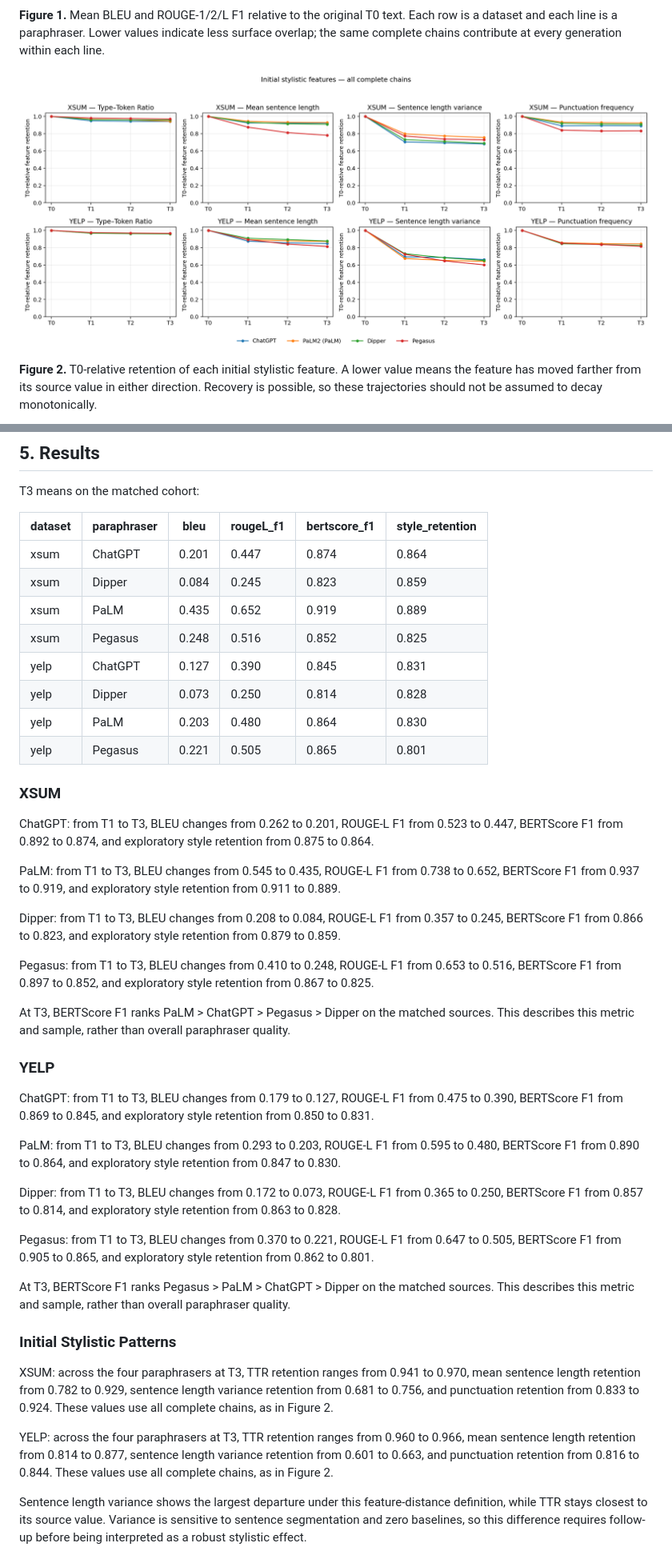
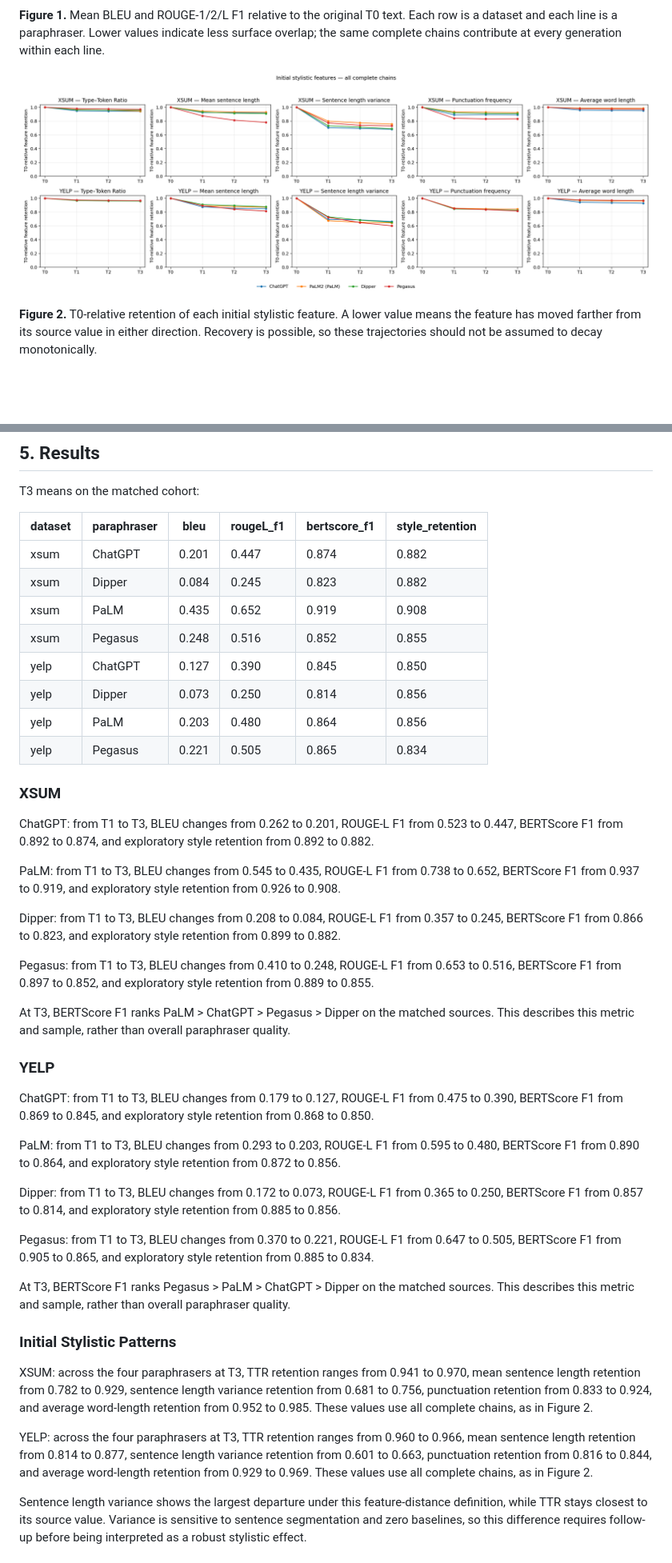
Before and after one commit to xiaoyancai/Ship-of-Theseus-Paraphrased-Corpus-CS6120-Team4, a Markdown page: docs/update1_style_decay.md, 2 parts joined by grey strips. Shown at 80% size. Drawn GitHub-style; pictures changed too: figures/update1_style_decay.png; blank space fills up the shorter version.

Commit message:
results: regenerate Update 1 style decay outputs

```diff
--- a/docs/update1_style_decay.md
+++ b/docs/update1_style_decay.md
@@ -60,43 +61,43 @@ T3 means on the matched cohort:
 
 | dataset | paraphraser | bleu | rougeL_f1 | bertscore_f1 | style_retention |
 | --- | --- | --- | --- | --- | --- |
-| xsum | ChatGPT | 0.201 | 0.447 | 0.874 | 0.864 |
-| xsum | Dipper | 0.084 | 0.245 | 0.823 | 0.859 |
-| xsum | PaLM | 0.435 | 0.652 | 0.919 | 0.889 |
-| xsum | Pegasus | 0.248 | 0.516 | 0.852 | 0.825 |
-| yelp | ChatGPT | 0.127 | 0.390 | 0.845 | 0.831 |
-| yelp | Dipper | 0.073 | 0.250 | 0.814 | 0.828 |
-| yelp | PaLM | 0.203 | 0.480 | 0.864 | 0.830 |
-| yelp | Pegasus | 0.221 | 0.505 | 0.865 | 0.801 |
+| xsum | ChatGPT | 0.201 | 0.447 | 0.874 | 0.882 |
+| xsum | Dipper | 0.084 | 0.245 | 0.823 | 0.882 |
+| xsum | PaLM | 0.435 | 0.652 | 0.919 | 0.908 |
+| xsum | Pegasus | 0.248 | 0.516 | 0.852 | 0.855 |
+| yelp | ChatGPT | 0.127 | 0.390 | 0.845 | 0.850 |
+| yelp | Dipper | 0.073 | 0.250 | 0.814 | 0.856 |
+| yelp | PaLM | 0.203 | 0.480 | 0.864 | 0.856 |
+| yelp | Pegasus | 0.221 | 0.505 | 0.865 | 0.834 |
 
 ### XSUM
 
-ChatGPT: from T1 to T3, BLEU changes from 0.262 to 0.201, ROUGE-L F1 from 0.523 to 0.447, BERTScore F1 from 0.892 to 0.874, and exploratory style retention from 0.875 to 0.864.
+ChatGPT: from T1 to T3, BLEU changes from 0.262 to 0.201, ROUGE-L F1 from 0.523 to 0.447, BERTScore F1 from 0.892 to 0.874, and exploratory style retention from 0.892 to 0.882.
 
-PaLM: from T1 to T3, BLEU changes from 0.545 to 0.435, ROUGE-L F1 from 0.738 to 0.652, BERTScore F1 from 0.937 to 0.919, and exploratory style retention from 0.911 to 0.889.
+PaLM: from T1 to T3, BLEU changes from 0.545 to 0.435, ROUGE-L F1 from 0.738 to 0.652, BERTScore F1 from 0.937 to 0.919, and exploratory style retention from 0.926 to 0.908.
 
-Dipper: from T1 to T3, BLEU changes from 0.208 to 0.084, ROUGE-L F1 from 0.357 to 0.245, BERTScore F1 from 0.866 to 0.823, and exploratory style retention from 0.879 to 0.859.
+Dipper: from T1 to T3, BLEU changes from 0.208 to 0.084, ROUGE-L F1 from 0.357 to 0.245, BERTScore F1 from 0.866 to 0.823, and exploratory style retention from 0.899 to 0.882.
 
-Pegasus: from T1 to T3, BLEU changes from 0.410 to 0.248, ROUGE-L F1 from 0.653 to 0.516, BERTScore F1 from 0.897 to 0.852, and exploratory style retention from 0.867 to 0.825.
+Pegasus: from T1 to T3, BLEU changes from 0.410 to 0.248, ROUGE-L F1 from 0.653 to 0.516, BERTScore F1 from 0.897 to 0.852, and exploratory style retention from 0.889 to 0.855.
 
 At T3, BERTScore F1 ranks PaLM > ChatGPT > Pegasus > Dipper on the matched sources. This describes this metric and sample, rather than overall paraphraser quality.
 
 ### YELP
 
-ChatGPT: from T1 to T3, BLEU changes from 0.179 to 0.127, ROUGE-L F1 from 0.475 to 0.390, BERTScore F1 from 0.869 to 0.845, and exploratory style retention from 0.850 to 0.831.
+ChatGPT: from T1 to T3, BLEU changes from 0.179 to 0.127, ROUGE-L F1 from 0.475 to 0.390, BERTScore F1 from 0.869 to 0.845, and exploratory style retention from 0.868 to 0.850.
 
-PaLM: from T1 to T3, BLEU changes from 0.293 to 0.203, ROUGE-L F1 from 0.595 to 0.480, BERTScore F1 from 0.890 to 0.864, and exploratory style retention from 0.847 to 0.830.
+PaLM: from T1 to T3, BLEU changes from 0.293 to 0.203, ROUGE-L F1 from 0.595 to 0.480, BERTScore F1 from 0.890 to 0.864, and exploratory style retention from 0.872 to 0.856.
 
-Dipper: from T1 to T3, BLEU changes from 0.172 to 0.073, ROUGE-L F1 from 0.365 to 0.250, BERTScore F1 from 0.857 to 0.814, and exploratory style retention from 0.863 to 0.828.
+Dipper: from T1 to T3, BLEU changes from 0.172 to 0.073, ROUGE-L F1 from 0.365 to 0.250, BERTScore F1 from 0.857 to 0.814, and exploratory style retention from 0.885 to 0.856.
 
-Pegasus: from T1 to T3, BLEU changes from 0.370 to 0.221, ROUGE-L F1 from 0.647 to 0.505, BERTScore F1 from 0.905 to 0.865, and exploratory style retention from 0.862 to 0.801.
+Pegasus: from T1 to T3, BLEU changes from 0.370 to 0.221, ROUGE-L F1 from 0.647 to 0.505, BERTScore F1 from 0.905 to 0.865, and exploratory style retention from 0.885 to 0.834.
 
 At T3, BERTScore F1 ranks Pegasus > PaLM > ChatGPT > Dipper on the matched sources. This describes this metric and sample, rather than overall paraphraser quality.
 
 ### Initial Stylistic Patterns
 
-XSUM: across the four paraphrasers at T3, TTR retention ranges from 0.941 to 0.970, mean sentence length retention from 0.782 to 0.929, sentence length variance retention from 0.681 to 0.756, and punctuation retention from 0.833 to 0.924. These values use all complete chains, as in Figure 2.
+XSUM: across the four paraphrasers at T3, TTR retention ranges from 0.941 to 0.970, mean sentence length retention from 0.782 to 0.929, sentence length variance retention from 0.681 to 0.756, punctuation retention from 0.833 to 0.924, and average word-length retention from 0.952 to 0.985. These values use all complete chains, as in Figure 2.
 
-YELP: across the four paraphrasers at T3, TTR retention ranges from 0.960 to 0.966, mean sentence length retention from 0.814 to 0.877, sentence length variance retention from 0.601 to 0.663, and punctuation retention from 0.816 to 0.844. These values use all complete chains, as in Figure 2.
+YELP: across the four paraphrasers at T3, TTR retention ranges from 0.960 to 0.966, mean sentence length retention from 0.814 to 0.877, sentence length variance retention from 0.601 to 0.663, punctuation retention from 0.816 to 0.844, and average word-length retention from 0.929 to 0.969. These values use all complete chains, as in Figure 2.
 
 Sentence length variance shows the largest departure under this feature-distance definition, while TTR stays closest to its source value. Variance is sensitive to sentence segmentation and zero baselines, so this difference requires follow-up before being interpreted as a robust stylistic effect.
```
Also changed, not shown: other parts of docs/update1_style_decay.md (+16 -1 lines), figures/update1_lexical_decay.png, figures/update1_matched_comparison.png, figures/update1_retention_comparison.png, 5 other files.
